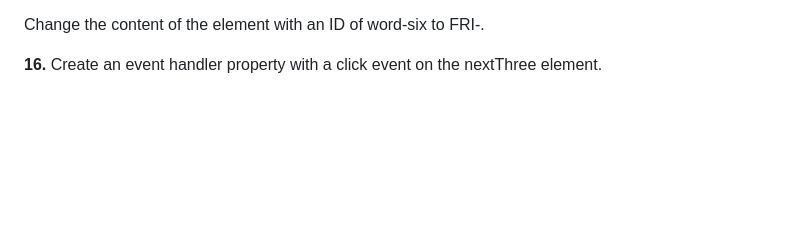
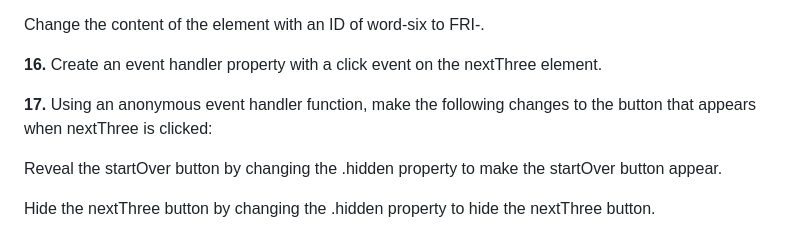
Before and after one commit to mohamuhsin/piano-keys, a Markdown page: README.md, the part around the change. GitHub-like rendering; blank space fills up the shorter version.

```diff
--- a/README.md
+++ b/README.md
@@ -80,3 +80,9 @@ Change the content of the element with an ID of letter-note-six to B.
 Change the content of the element with an ID of word-six to FRI-.
 
 **16.** Create an event handler property with a click event on the nextThree element.
+
+**17.** Using an anonymous event handler function, make the following changes to the button that appears when nextThree is clicked:
+
+Reveal the startOver button by changing the .hidden property to make the startOver button appear.
+
+Hide the nextThree button by changing the .hidden property to hide the nextThree button.
```
